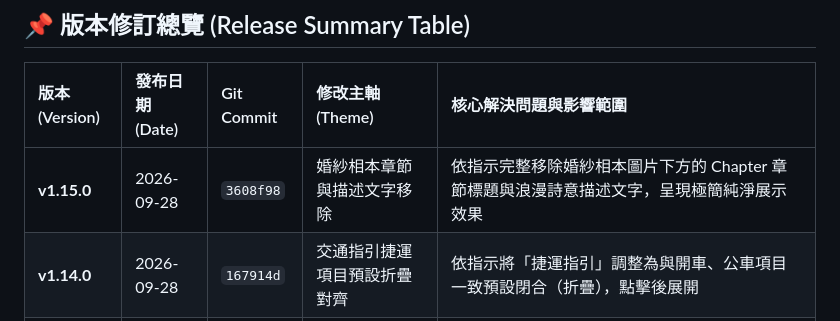
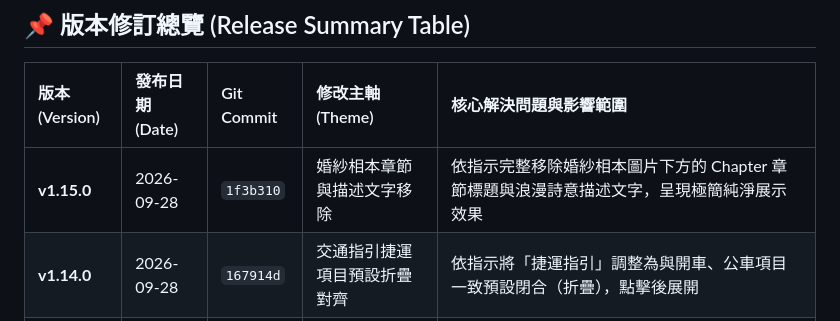
Before and after one commit to iris870905/wedding, a Markdown page: history.md, the part around the change. GitHub-like rendering.

Commit message:
docs: finalize v1.15.0 commit hash reference in history.md

```diff
--- a/history.md
+++ b/history.md
@@ -8,7 +8,7 @@
 
 | 版本 (Version) | 發布日期 (Date) | Git Commit | 修改主軸 (Theme) | 核心解決問題與影響範圍 |
 | :--- | :--- | :--- | :--- | :--- |
-| **v1.15.0** | 2026-09-28 | `3608f98` | 婚紗相本章節與描述文字移除 | 依指示完整移除婚紗相本圖片下方的 Chapter 章節標題與浪漫詩意描述文字，呈現極簡純淨展示效果 |
+| **v1.15.0** | 2026-09-28 | `1f3b310` | 婚紗相本章節與描述文字移除 | 依指示完整移除婚紗相本圖片下方的 Chapter 章節標題與浪漫詩意描述文字，呈現極簡純淨展示效果 |
 | **v1.14.0** | 2026-09-28 | `167914d` | 交通指引捷運項目預設折疊對齊 | 依指示將「捷運指引」調整為與開車、公車項目一致預設閉合（折疊），點擊後展開 |
 | **v1.13.0** | 2026-09-28 | `426e591` | 「攜手啟程」故事詩文字級精準還原 | 依截圖指示單獨將「攜手啟程」四行故事詩詞還原至上一版字級（`text-sm sm:text-base`），解決單字突兀折行問題，其餘所有文字皆保持不動 |
 | **v1.12.0** | 2026-09-28 | `54e0c2f` | 首頁 Hero 邀請說明字級精準還原 | 依需求單獨將首頁邀請說明詩詞還原至上一版字級（`text-xs sm:text-base`），全站其餘 7 大區塊 1.5 倍放大樣式均維持不動 |
```
